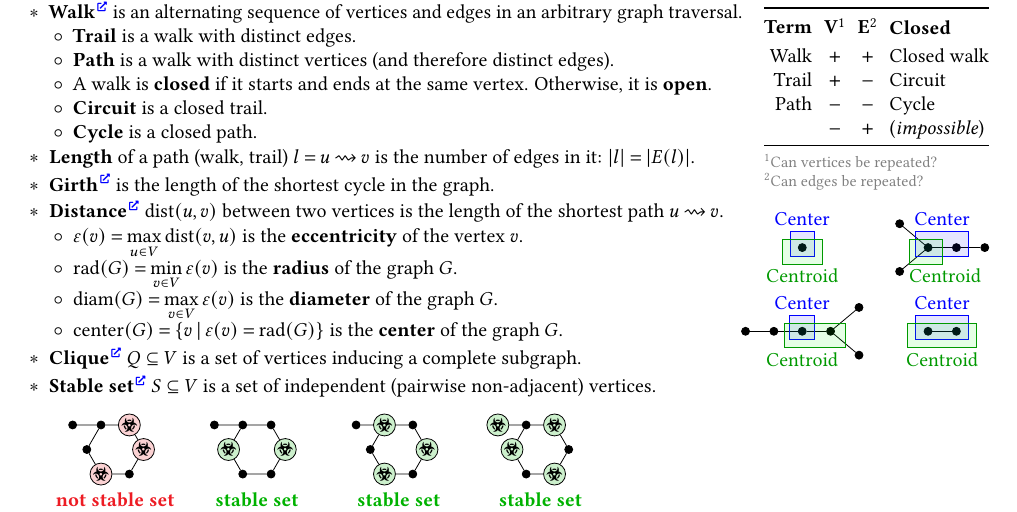
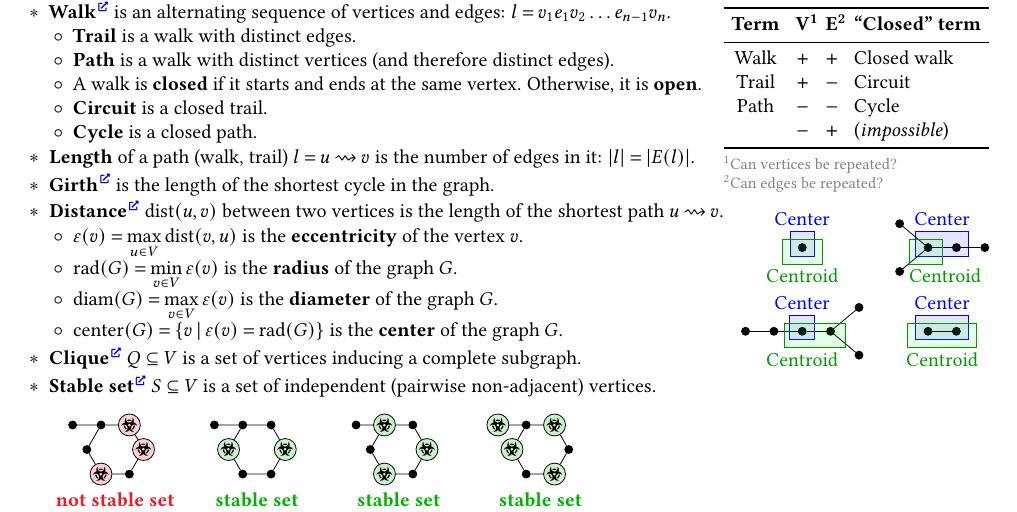
Before and after one commit to Lipen/discrete-math-course, a LaTeX document (cheat5.tex): part of page 2 of 4, cut so that both start at the same text. Compiled offline with pdfLaTeX.

Commit message:
Improve walk def and table

```diff
--- a/cheat5.tex
+++ b/cheat5.tex
@@ -360,23 +360,25 @@
     \setlength{\intextsep}{0pt}%
     % \setlength{\columnsep}{0pt}%
     \begin{wrapfigure}{r}{0pt}
-        \setlength{\tabcolsep}{3pt}%
+        \setlength{\tabcolsep}{4pt}%
         \NiceMatrixOptions{
             notes/style = \arabic{#1},
             notes/code-before = \footnotesize \color{gray} \RaggedRight,
         }
-        \begin{NiceTabular}{@{} rccl @{}}
-            \toprule
-            \thead{Term} & \thead{V}\tabularnote{Can vertices be repeated?} & \thead{E}\tabularnote{Can edges be repeated?} & \thead{Closed} \\
+        \begin{NiceTabular}{ cccl }
+            % Note: "If a command \tabularnote{...} is exactly at the end of a cell (with no space at all after), the label of the note is composed in an overlapping position (towards the right)."
+            \toprule \RowStyle{\bfseries}
+            Term & V\tabularnote{Can vertices be repeated?}& E\tabularnote{Can edges be repeated?}& \enquote{Closed} term \\
+            \midrule
             Walk  & $+$ & $+$ & Closed walk \\
             Trail & $+$ & $-$ & Circuit \\
             Path  & $-$ & $-$ & Cycle \\
-                    & $-$ & $+$ & (\emph{impossible}) \\
+                  & $-$ & $+$ & (\emph{impossible}) \\
             \bottomrule
         \end{NiceTabular}
     \end{wrapfigure}
 
-    \item \textbf{Walk}\Href{https://en.wikipedia.org/wiki/Path_(graph_theory)\#Walk,_trail,_and_path} is an alternating sequence of vertices and edges in an arbitrary graph traversal.
+    \item \textbf{Walk}\Href{https://en.wikipedia.org/wiki/Path_(graph_theory)\#Walk,_trail,_and_path} is an alternating sequence of vertices and edges: $l = v_{1} e_{1} v_{2} \dots e_{n-1} v_{n}$.
     \begin{terms}
         \item \textbf{Trail} is a walk with distinct edges.
         \item \textbf{Path} is a walk with distinct vertices (and therefore distinct edges).
```
